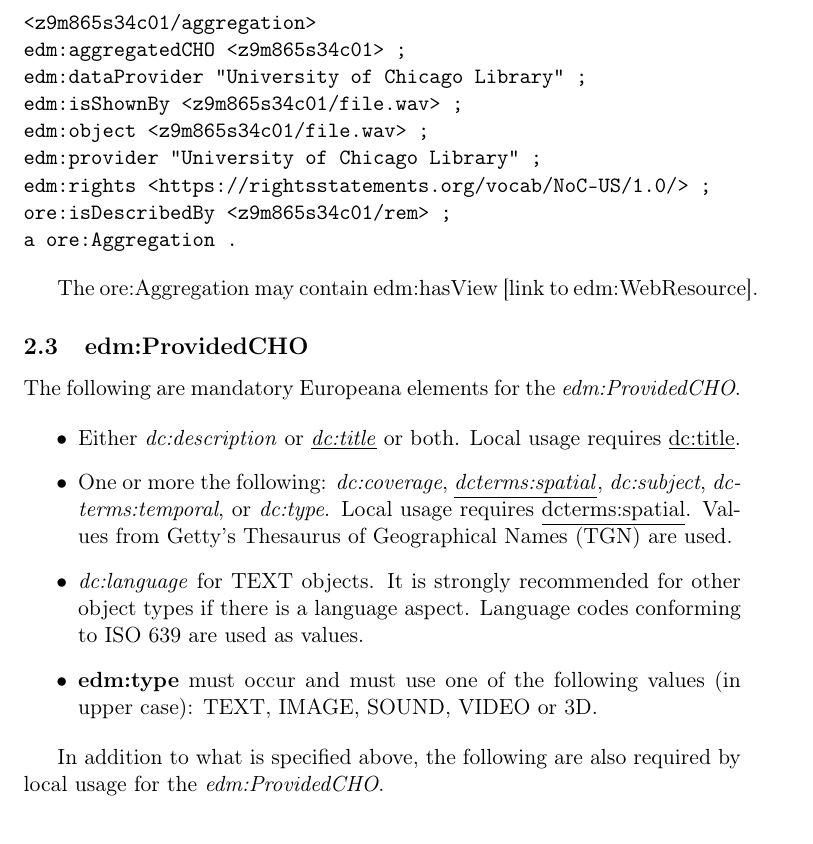
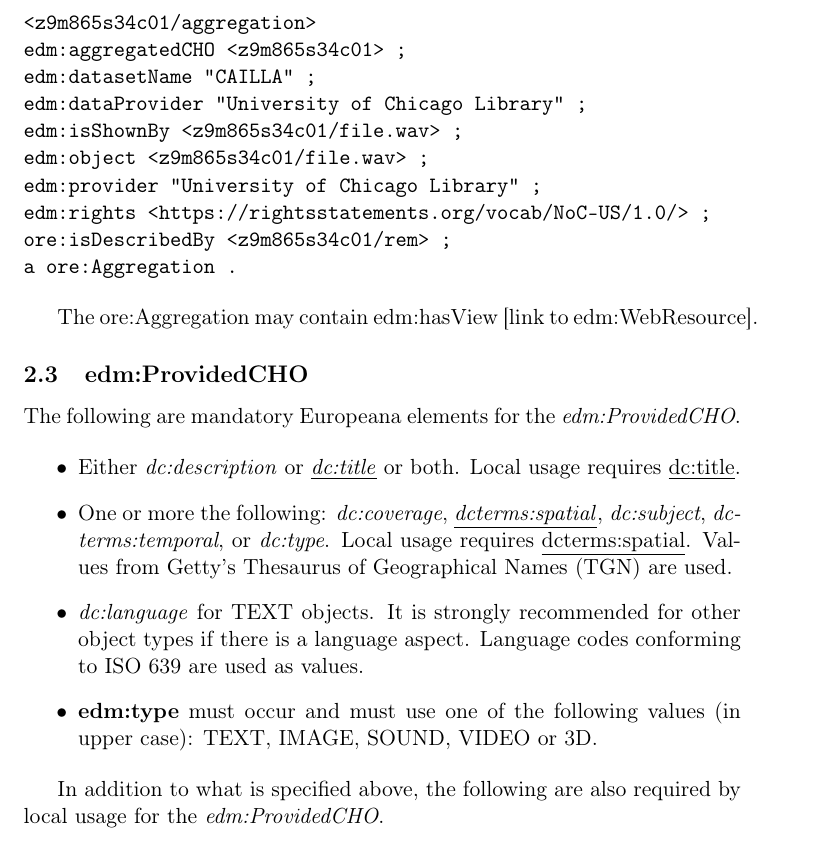
Before and after one commit to uchicago-library/ldr_documentation, a LaTeX document (template.tex): part of page 3 of 6, cut so that both start at the same text. Compiled offline with pdfLaTeX.

Commit message:
Add files via upload

```diff
--- a/template.tex
+++ b/template.tex
@@ -43,7 +43,7 @@
 %%% Upload template.tex, template.ttl, and template.pdf to https://github.com/uchicago-library/ldr_documentation
 %%%
 
-\date{2022-12-21}
+\date{2023-01-06}
 \title{Europeana Data Model (EDM) Template for use with University of Chicago Library Digital Collections}
 \author{Charles Blair}
 \hypersetup{
@@ -115,6 +115,7 @@
 \begin{verbatim}
 <z9m865s34c01/aggregation>
 edm:aggregatedCHO <z9m865s34c01> ;
+edm:datasetName "CAILLA" ;
 edm:dataProvider "University of Chicago Library" ;
 edm:isShownBy <z9m865s34c01/file.wav> ;
 edm:object <z9m865s34c01/file.wav> ;
```
